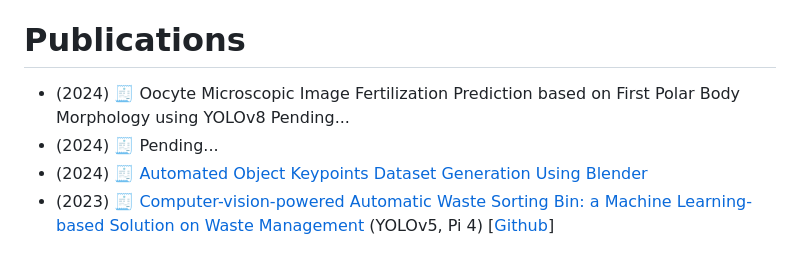
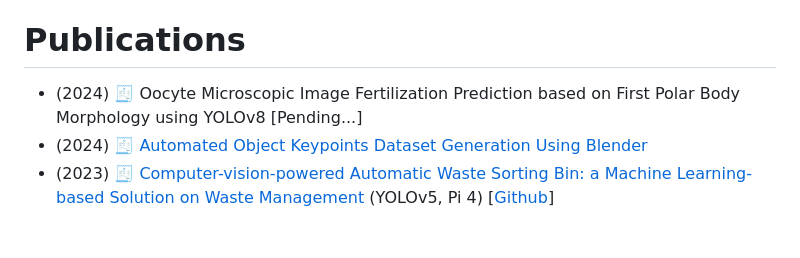
Before and after one commit to GameTL/GameTL, a Markdown page: README.md, the part around the change. GitHub-like rendering.

```diff
--- a/README.md
+++ b/README.md
@@ -11,8 +11,7 @@
 
 # Publications
 
-- (2024)   🧾 Oocyte Microscopic Image Fertilization Prediction based on First Polar Body Morphology using YOLOv8 Pending...
-- (2024)   🧾 Pending...
+- (2024)   🧾 Oocyte Microscopic Image Fertilization Prediction based on First Polar Body Morphology using YOLOv8 [Pending...]
 - (2024)   🧾 [Automated Object Keypoints Dataset Generation Using Blender](https://ieeexplore.ieee.org/document/10594926)
 - (2023)   🧾 [Computer-vision-powered Automatic Waste Sorting Bin: a Machine Learning-based Solution on Waste Management](https://www.researchgate.net/publication/373029972_Computer-vision-powered_Automatic_Waste_Sorting_Bin_a_Machine_Learning-based_Solution_on_Waste_Management)   (YOLOv5, Pi 4)   \[[Github](https://github.com/GameTL/the-Garbage-Projeckt)\]
 
```
